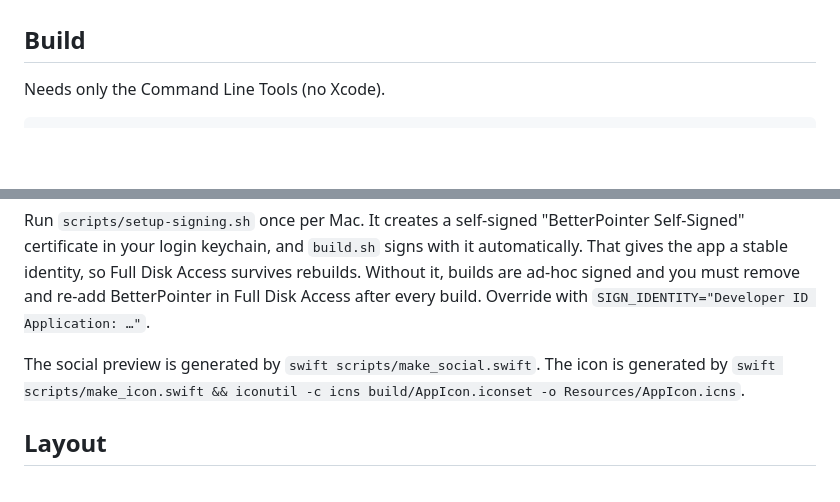
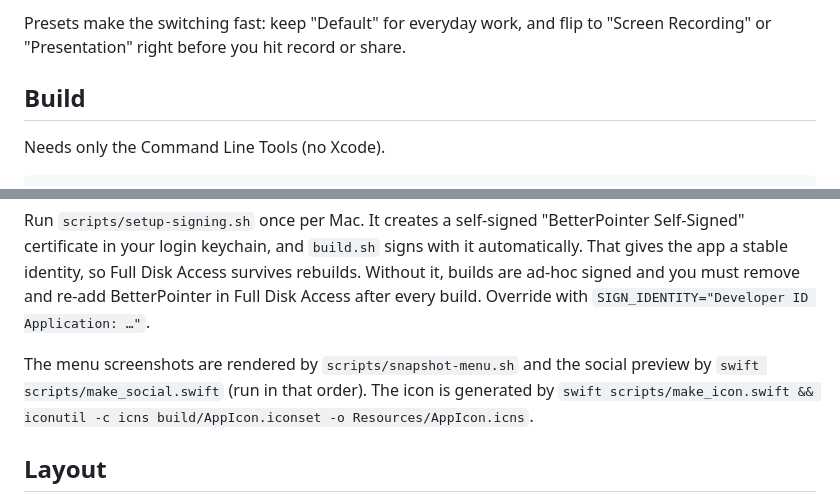
Before and after one commit to andrewkamphey/BetterPointer, a Markdown page: README.md, 2 parts joined by grey strips. Drawn GitHub-style; blank space fills up the shorter version.

```diff
--- a/README.md
+++ b/README.md
@@ -10,3 +28,4 @@ A macOS menu bar app (macOS 13+) that changes the system pointer's size (1–10
+Presets make the switching fast: keep "Default" for everyday work, and flip to "Screen Recording" or "Presentation" right before you hit record or share.
 
 ## Build
 
@@ -28,7 +47,7 @@ ARCH=universal ./build.sh
 
 Run `scripts/setup-signing.sh` once per Mac. It creates a self-signed "BetterPointer Self-Signed" certificate in your login keychain, and `build.sh` signs with it automatically. That gives the app a stable identity, so Full Disk Access survives rebuilds. Without it, builds are ad-hoc signed and you must remove and re-add BetterPointer in Full Disk Access after every build. Override with `SIGN_IDENTITY="Developer ID Application: …"`.
 
-The social preview is generated by `swift scripts/make_social.swift`. The icon is generated by `swift scripts/make_icon.swift && iconutil -c icns build/AppIcon.iconset -o Resources/AppIcon.icns`.
+The menu screenshots are rendered by `scripts/snapshot-menu.sh` and the social preview by `swift scripts/make_social.swift` (run in that order). The icon is generated by `swift scripts/make_icon.swift && iconutil -c icns build/AppIcon.iconset -o Resources/AppIcon.icns`.
 
 ## Layout
 
```
Also changed, not shown: other parts of README.md (+19 -1 lines), docs/menu-dark.png (added), docs/menu.png (added), docs/social-preview.png, 5 other files.
